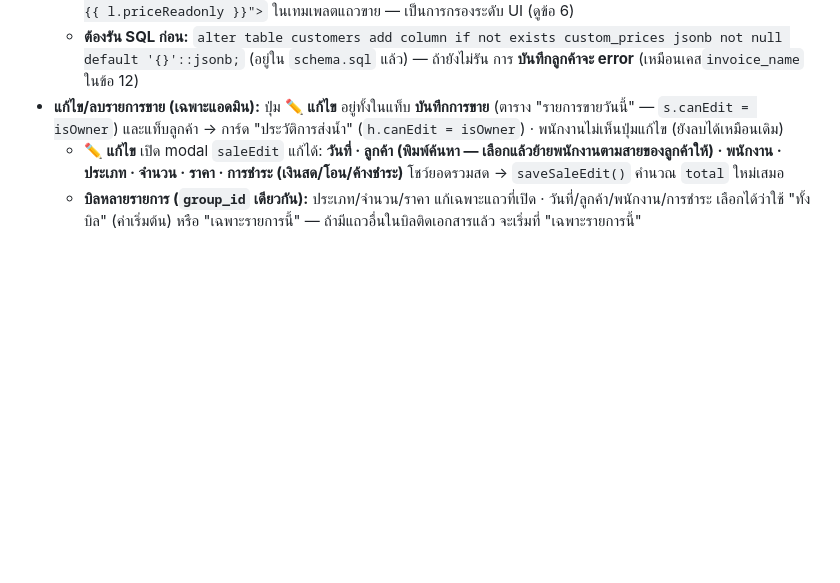
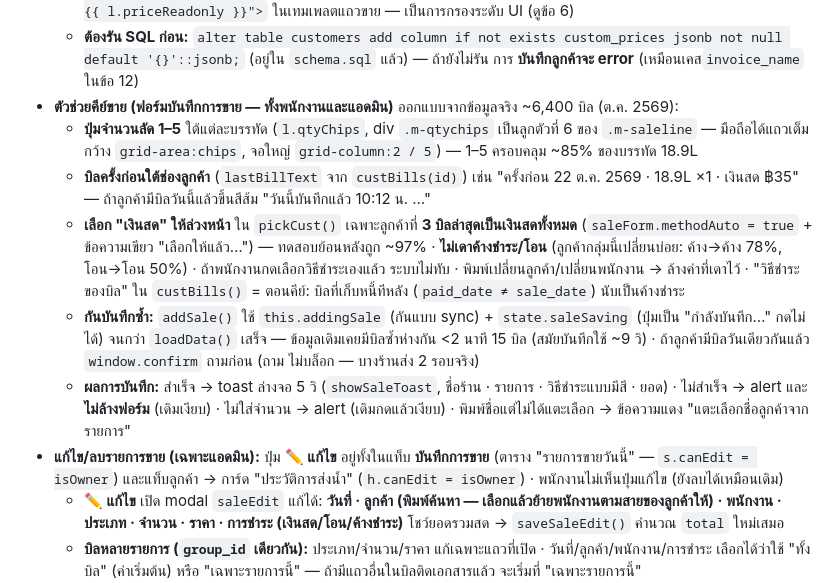
Before and after one commit to tentocean/Ocean-Drinking-water, a Markdown page: HANDOFF.md, the part around the change. Drawn GitHub-style; blank space fills up the shorter version.

Commit message:
Document the sale-entry helpers in HANDOFF
Co-Authored-By: Claude Opus 5.5 <noreply@anthropic.com>

```diff
--- a/HANDOFF.md
+++ b/HANDOFF.md
@@ -126,6 +126,12 @@ Schema ทั้งหมดอยู่ใน `supabase/schema.sql` — **ร
   - **นำไปใช้ตอนขาย:** helper `custPrice(customerId, typeKey)` (คืนราคาล็อกหรือ null) + `defaultPrice(customerId, typeKey)` (ล็อก → ปกติ) — `pickCust()` เลือกลูกค้าแล้วเซ็ตราคาล็อกให้ทุกบรรทัดที่ประเภทมีล็อก (บรรทัดที่ไม่มีล็อกคงราคาเดิมที่พิมพ์ไว้), `setLineType()`/`addLine()` ใช้ `defaultPrice()` — บรรทัดที่ราคา = ราคาล็อกจะขึ้นป้าย "🔒 ราคาล็อกลูกค้านี้" (flag `l.locked` ใน `saleLines`)
   - **พนักงานแก้ราคาล็อกไม่ได้ (เจ้าของแก้ได้):** ในฟอร์มบันทึกการขาย ถ้าบรรทัดนั้นประเภทมีราคาล็อกและ **ไม่ใช่เจ้าของ** (`priceReadonly = lockedPrice != null && !isOwner`) ช่องราคาจะกลายเป็น **กล่องอ่านอย่างเดียว (div ฿… ไม่ใช่ input)** และ **ซ่อนปุ่มเลือกราคา** (`hasPresets` บังคับ false) · เจ้าของยังเห็น input + ปุ่มเปลี่ยนราคาได้ตามเดิม · เปลี่ยนประเภทเป็นชนิดที่ไม่มีล็อก ช่องราคากลับมาแก้ได้เอง · คุมด้วย `<sc-if value="{{ l.priceEditable }}">` / `<sc-if value="{{ l.priceReadonly }}">` ในเทมเพลตแถวขาย — เป็นการกรองระดับ UI (ดูข้อ 6)
   - **ต้องรัน SQL ก่อน:** `alter table customers add column if not exists custom_prices jsonb not null default '{}'::jsonb;` (อยู่ใน `schema.sql` แล้ว) — ถ้ายังไม่รัน การ **บันทึกลูกค้าจะ error** (เหมือนเคส`invoice_name` ในข้อ 12)
+- **ตัวช่วยคีย์ขาย (ฟอร์มบันทึกการขาย — ทั้งพนักงานและแอดมิน)** ออกแบบจากข้อมูลจริง ~6,400 บิล (ต.ค. 2569):
+  - **ปุ่มจำนวนลัด 1–5** ใต้แต่ละบรรทัด (`l.qtyChips`, div `.m-qtychips` เป็นลูกตัวที่ 6 ของ `.m-saleline` — มือถือได้แถวเต็มกว้าง `grid-area:chips`, จอใหญ่ `grid-column:2 / 5`) — 1–5 ครอบคลุม ~85% ของบรรทัด 18.9L
+  - **บิลครั้งก่อนใต้ช่องลูกค้า** (`lastBillText` จาก `custBills(id)`) เช่น "ครั้งก่อน 22 ต.ค. 2569 · 18.9L ×1 · เงินสด ฿35" — ถ้าลูกค้ามีบิลวันนี้แล้วขึ้นสีส้ม "วันนี้บันทึกแล้ว 10:12 น. …"
+  - **เลือก "เงินสด" ให้ล่วงหน้า** ใน `pickCust()` เฉพาะลูกค้าที่ **3 บิลล่าสุดเป็นเงินสดทั้งหมด** (`saleForm.methodAuto = true` + ข้อความเขียว "เลือกให้แล้ว…") — ทดสอบย้อนหลังถูก ~97% · **ไม่เดาค้างชำระ/โอน** (ลูกค้ากลุ่มนี้เปลี่ยนบ่อย: ค้าง→ค้าง 78%, โอน→โอน 50%) · ถ้าพนักงานกดเลือกวิธีชำระเองแล้ว ระบบไม่ทับ · พิมพ์เปลี่ยนลูกค้า/เปลี่ยนพนักงาน → ล้างค่าที่เดาไว้ · "วิธีชำระของบิล" ใน `custBills()` = ตอนคีย์: บิลที่เก็บหนี้ทีหลัง (`paid_date ≠ sale_date`) นับเป็นค้างชำระ
+  - **กันบันทึกซ้ำ:** `addSale()` ใช้ `this.addingSale` (กันแบบ sync) + `state.saleSaving` (ปุ่มเป็น "กำลังบันทึก…" กดไม่ได้) จนกว่า `loadData()` เสร็จ — ข้อมูลเดิมเคยมีบิลซ้ำห่างกัน <2 นาที 15 บิล (สมัยบันทึกใช้ ~9 วิ) · ถ้าลูกค้ามีบิลวันเดียวกันแล้ว `window.confirm` ถามก่อน (ถาม ไม่บล็อก — บางร้านส่ง 2 รอบจริง)
+  - **ผลการบันทึก:** สำเร็จ → toast ล่างจอ 5 วิ (`showSaleToast`, ชื่อร้าน · รายการ · วิธีชำระแบบมีสี · ยอด) · ไม่สำเร็จ → alert และ**ไม่ล้างฟอร์ม** (เดิมเงียบ) · ไม่ใส่จำนวน → alert (เดิมกดแล้วเงียบ) · พิมพ์ชื่อแต่ไม่ได้แตะเลือก → ข้อความแดง "แตะเลือกชื่อลูกค้าจากรายการ"
 - **แก้ไข/ลบรายการขาย (เฉพาะแอดมิน):** ปุ่ม **✏️ แก้ไข** อยู่ทั้งในแท็บ **บันทึกการขาย** (ตาราง "รายการขายวันนี้" — `s.canEdit = isOwner`) และแท็บลูกค้า → การ์ด "ประวัติการส่งน้ำ" (`h.canEdit = isOwner`) · พนักงานไม่เห็นปุ่มแก้ไข (ยังลบได้เหมือนเดิม)
   - **✏️ แก้ไข** เปิด modal `saleEdit` แก้ได้: **วันที่ · ลูกค้า (พิมพ์ค้นหา — เลือกแล้วย้ายพนักงานตามสายของลูกค้าให้) · พนักงาน · ประเภท · จำนวน · ราคา · การชำระ (เงินสด/โอน/ค้างชำระ)** โชว์ยอดรวมสด → `saveSaleEdit()` คำนวณ `total` ใหม่เสมอ
   - **บิลหลายรายการ (`group_id` เดียวกัน):** ประเภท/จำนวน/ราคา แก้เฉพาะแถวที่เปิด · วันที่/ลูกค้า/พนักงาน/การชำระ เลือกได้ว่าใช้ "ทั้งบิล" (ค่าเริ่มต้น) หรือ "เฉพาะรายการนี้" — ถ้ามีแถวอื่นในบิลติดเอกสารแล้ว จะเริ่มที่ "เฉพาะรายการนี้"
```
